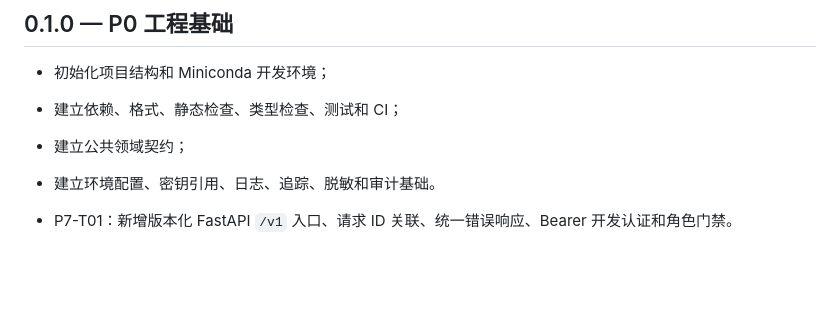
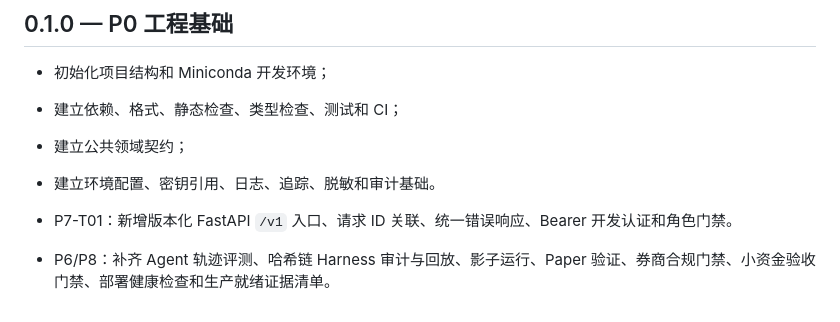
Before and after one commit to wx1127/Quant-Agent, a Markdown page: CHANGELOG.md, the part around the change. GitHub-like rendering; blank space fills up the shorter version.

Commit message:
docs: summarize verification and production gates

```diff
--- a/CHANGELOG.md
+++ b/CHANGELOG.md
@@ -107,3 +107,4 @@
 - 建立环境配置、密钥引用、日志、追踪、脱敏和审计基础。
 
 - P7-T01：新增版本化 FastAPI `/v1` 入口、请求 ID 关联、统一错误响应、Bearer 开发认证和角色门禁。
+- P6/P8：补齐 Agent 轨迹评测、哈希链 Harness 审计与回放、影子运行、Paper 验证、券商合规门禁、小资金验收门禁、部署健康检查和生产就绪证据清单。
```
